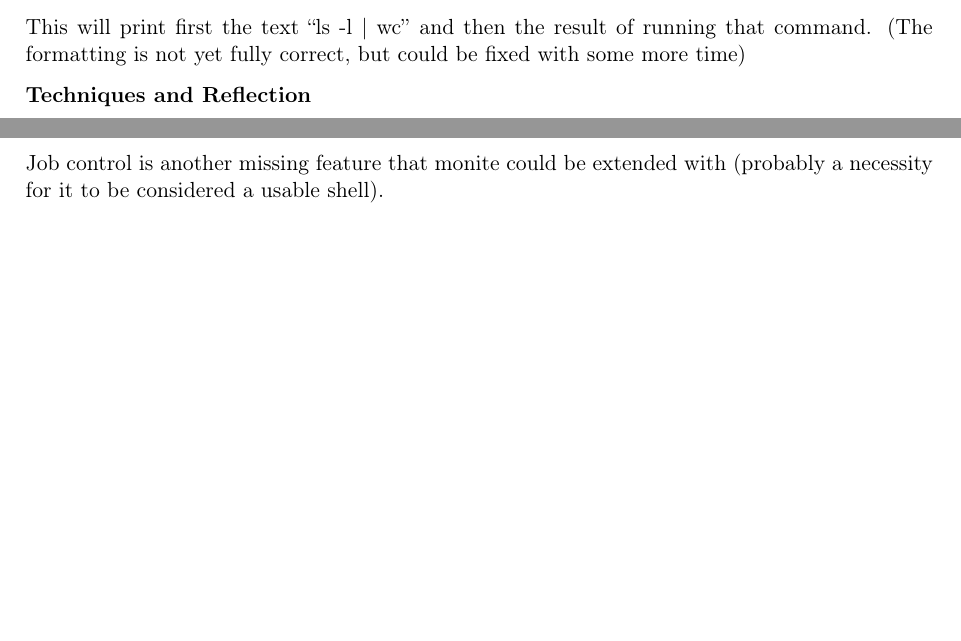
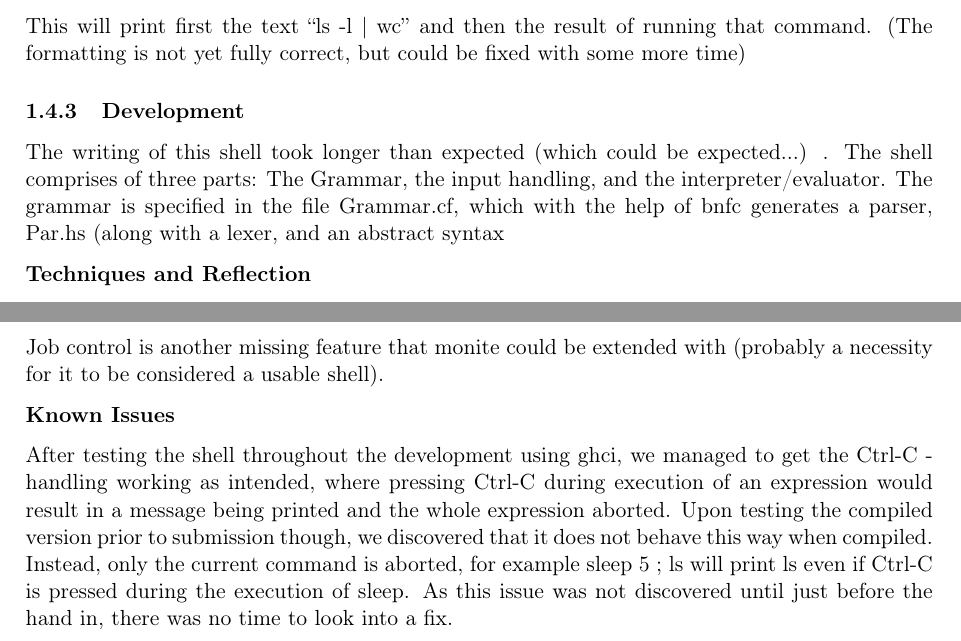
Before and after one commit to sebiva/monite, a LaTeX document (lab3/report/report.tex): two parts of pages 4 and 5 of 6 before the commit and two parts of pages 4 and 5 of 7 after it, joined at a grey line, cut so that both start at the same text, the shorter picture padded with empty space. Compiled offline with pdfLaTeX.

Commit message:
Add development and known issues sections

```diff
--- a/lab3/report/report.tex
+++ b/lab3/report/report.tex
@@ -295,6 +303,14 @@ This will print first the text ``ls -l | wc'' and then the result of running
 that command. (The formatting is not yet fully correct, but could be fixed with
 some more time)
 
+\subsubsection{Development}
+
+The writing of this shell took longer than expected (which could be expected...)
+. The shell comprises of three parts: The Grammar, the input handling, and the
+interpreter/evaluator. The grammar is specified in the file Grammar.cf, which
+with the help of bnfc generates a parser, Par.hs (along with a lexer, and an
+abstract syntax
+
 \textbf{Techniques and Reflection}
 
 In writing our monite shell, we have used several of the development techniques
@@ -344,6 +360,18 @@ allow the end-user can set his/her own \$PATH.
 Job control is another missing feature that monite could be extended with
 (probably a necessity for it to be considered a usable shell).
 
+\textbf{Known Issues}
+
+After testing the shell throughout the development using ghci, we managed to
+get the Ctrl-C - handling working as intended, where pressing Ctrl-C during
+execution of an expression would result in a message being printed and the
+whole expression aborted. Upon testing the compiled version prior to submission
+though, we discovered that it does not behave this way when compiled. Instead,
+only the current command is aborted, for example sleep 5 ; ls will print ls
+even if Ctrl-C is pressed during the execution of sleep. As this issue was not
+discovered until just before the hand in, there was no time to look into a fix.
+
+\newpage
 \appendix
 
 \section{Part I - (Same as last submission)}
```
Also changed, not shown: lab3/report/report.tex (10 more changed lines).
